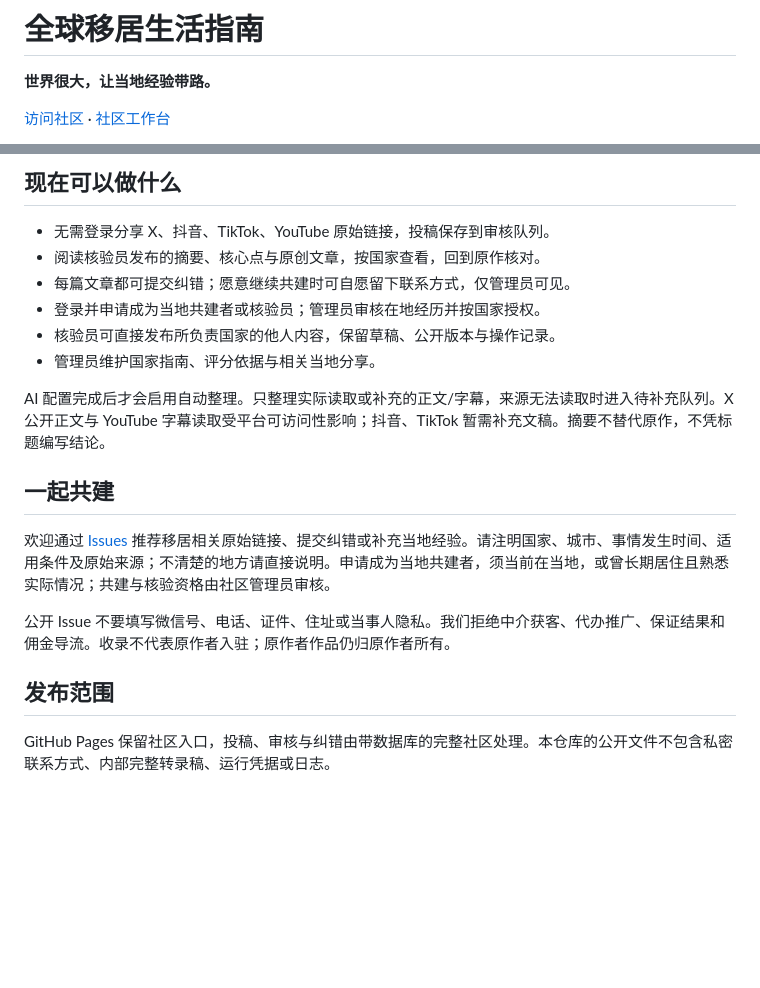
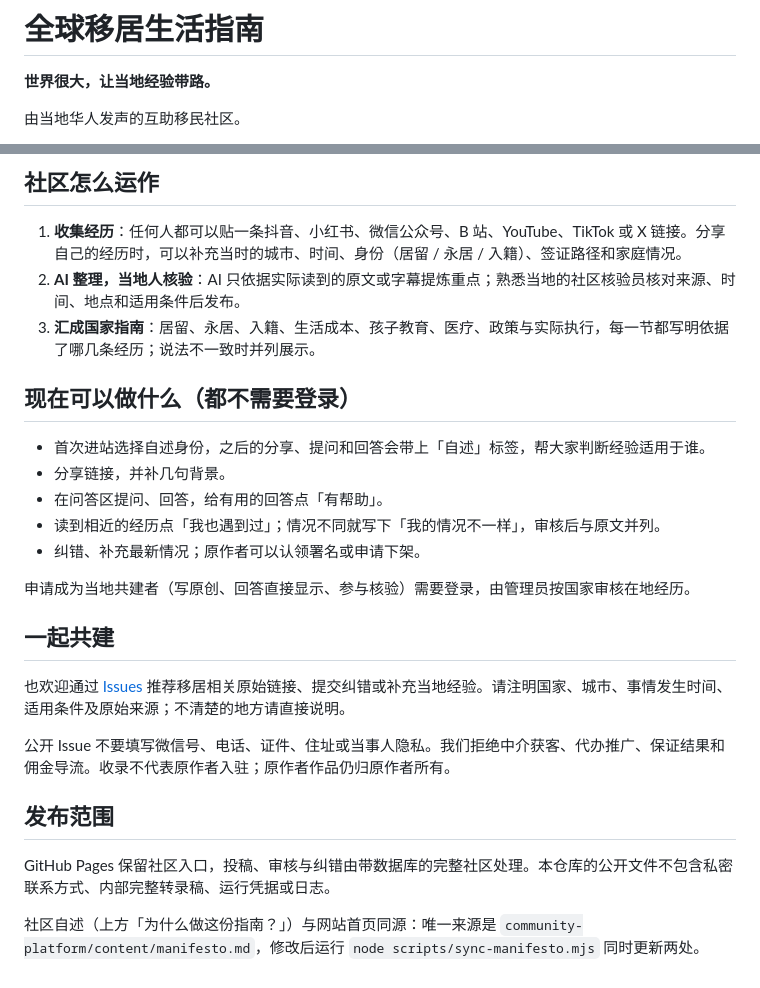
Before and after one commit to community-run/global-migration-guide, a Markdown page: README.md, 2 parts joined by grey strips. Drawn GitHub-style; blank space fills up the shorter version.

Commit message:
Update community website

```diff
--- a/README.md
+++ b/README.md
@@ -2,5 +2,5 @@
 
 **世界很大，让当地经验带路。**
 
-[访问社区](https://global-migration-community.kohakuqing.chatgpt.site/) · [社区工作台](https://global-migration-community.kohakuqing.chatgpt.site/admin)
+由当地华人发声的互助移民社区。
 
@@ -26,21 +30,28 @@
 
-## 现在可以做什么
+## 社区怎么运作
 
-- 无需登录分享 X、抖音、TikTok、YouTube 原始链接，投稿保存到审核队列。
-- 阅读核验员发布的摘要、核心点与原创文章，按国家查看，回到原作核对。
-- 每篇文章都可提交纠错；愿意继续共建时可自愿留下联系方式，仅管理员可见。
-- 登录并申请成为当地共建者或核验员；管理员审核在地经历并按国家授权。
-- 核验员可直接发布所负责国家的他人内容，保留草稿、公开版本与操作记录。
-- 管理员维护国家指南、评分依据与相关当地分享。
+1. **收集经历**：任何人都可以贴一条抖音、小红书、微信公众号、B 站、YouTube、TikTok 或 X 链接。分享自己的经历时，可以补充当时的城市、时间、身份（居留 / 永居 / 入籍）、签证路径和家庭情况。
+2. **AI 整理，当地人核验**：AI 只依据实际读到的原文或字幕提炼重点；熟悉当地的社区核验员核对来源、时间、地点和适用条件后发布。
+3. **汇成国家指南**：居留、永居、入籍、生活成本、孩子教育、医疗、政策与实际执行，每一节都写明依据了哪几条经历；说法不一致时并列展示。
 
-AI 配置完成后才会启用自动整理。只整理实际读取或补充的正文/字幕，来源无法读取时进入待补充队列。X 公开正文与 YouTube 字幕读取受平台可访问性影响；抖音、TikTok 暂需补充文稿。摘要不替代原作，不凭标题编写结论。
+## 现在可以做什么（都不需要登录）
+
+- 首次进站选择自述身份，之后的分享、提问和回答会带上「自述」标签，帮大家判断经验适用于谁。
+- 分享链接，并补几句背景。
+- 在问答区提问、回答，给有用的回答点「有帮助」。
+- 读到相近的经历点「我也遇到过」；情况不同就写下「我的情况不一样」，审核后与原文并列。
+- 纠错、补充最新情况；原作者可以认领署名或申请下架。
+
+申请成为当地共建者（写原创、回答直接显示、参与核验）需要登录，由管理员按国家审核在地经历。
 
 ## 一起共建
 
-欢迎通过 [Issues](https://github.com/community-run/global-migration-guide/issues) 推荐移居相关原始链接、提交纠错或补充当地经验。请注明国家、城市、事情发生时间、适用条件及原始来源；不清楚的地方请直接说明。申请成为当地共建者，须当前在当地，或曾长期居住且熟悉实际情况；共建与核验资格由社区管理员审核。
+也欢迎通过 [Issues](https://github.com/community-run/global-migration-guide/issues) 推荐移居相关原始链接、提交纠错或补充当地经验。请注明国家、城市、事情发生时间、适用条件及原始来源；不清楚的地方请直接说明。
 
 公开 Issue 不要填写微信号、电话、证件、住址或当事人隐私。我们拒绝中介获客、代办推广、保证结果和佣金导流。收录不代表原作者入驻；原作者作品仍归原作者所有。
 
 ## 发布范围
 
 GitHub Pages 保留社区入口，投稿、审核与纠错由带数据库的完整社区处理。本仓库的公开文件不包含私密联系方式、内部完整转录稿、运行凭据或日志。
+
+社区自述（上方「为什么做这份指南？」）与网站首页同源：唯一来源是 `community-platform/content/manifesto.md`，修改后运行 `node scripts/sync-manifesto.mjs` 同时更新两处。
```
Also changed, not shown: other parts of README.md (+4 -0 lines).
